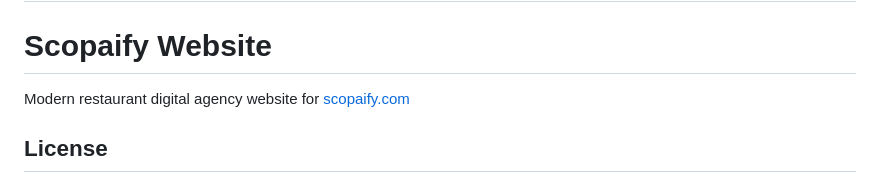
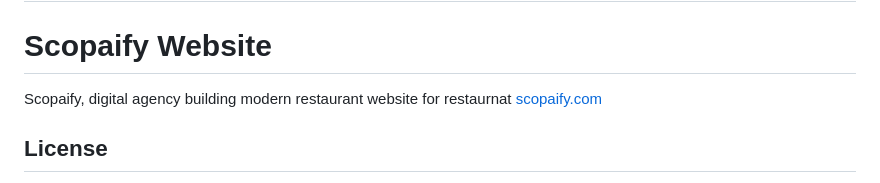
Before and after one commit to NairobiSheikh/scopaify, a Markdown page: README.md, the part around the change. Rendered like a GitHub page.

Commit message:
fix the sentence in readme.

```diff
--- a/README.md
+++ b/README.md
@@ -2,7 +2,7 @@
 
 # Scopaify Website
 
-Modern restaurant digital agency website for [scopaify.com](https://scopaify.com)
+Scopaify, digital agency building modern restaurant website for restaurnat [scopaify.com](https://scopaify.com)
 
 ## License
 
```
